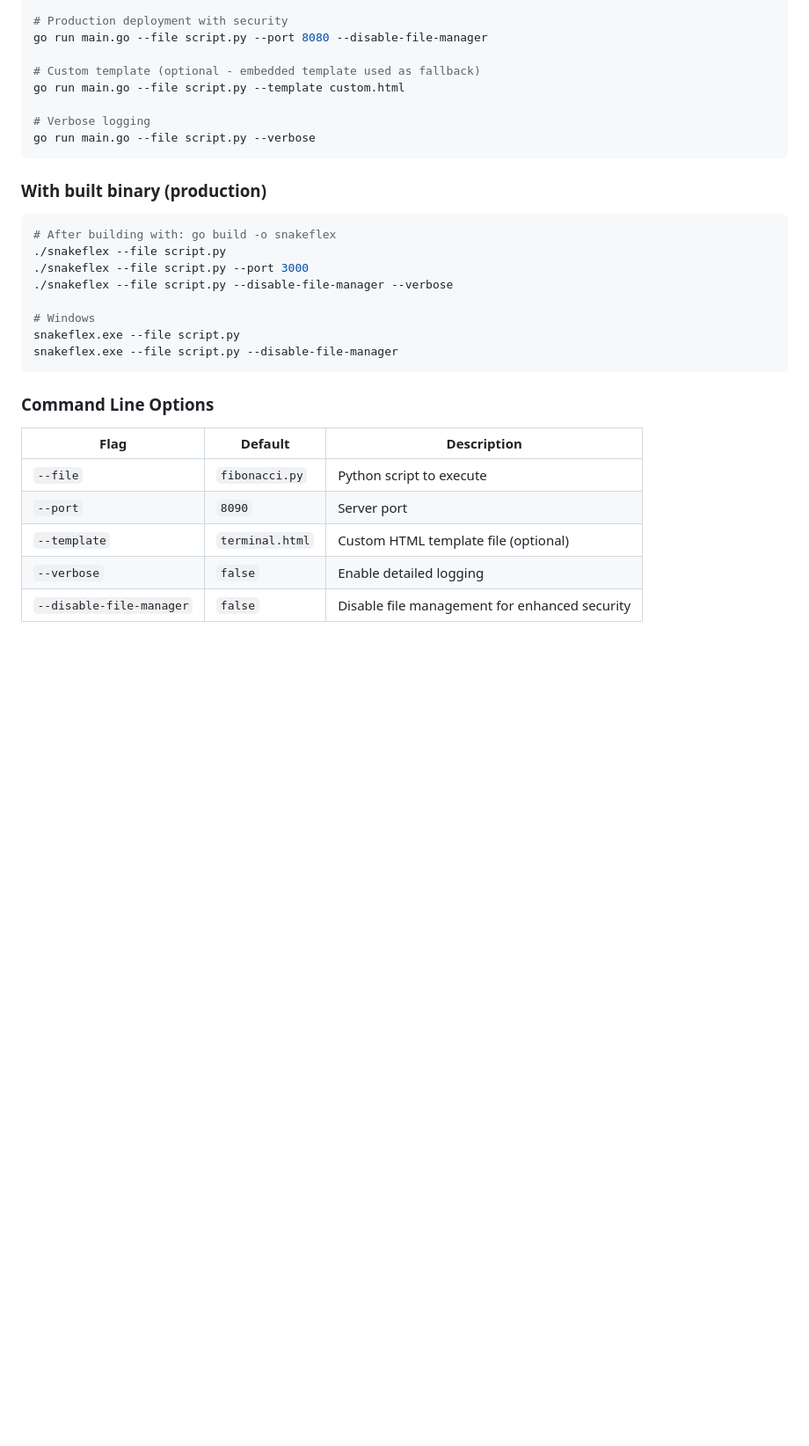
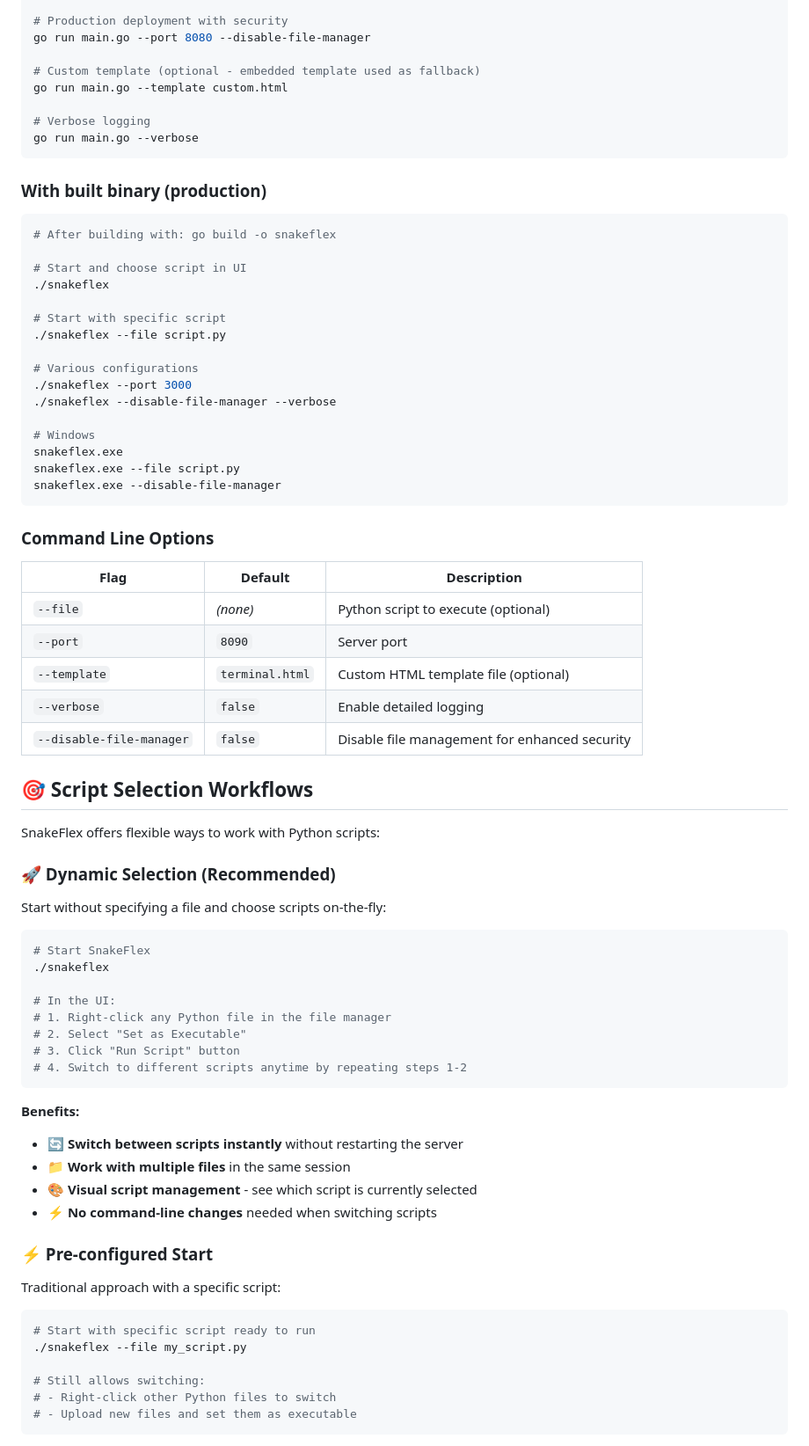
Before and after one commit to Sinamirshahi/snakeflex, a Markdown page: README.md, the part around one of its changes. Shown at 88% size. Rendered like a GitHub page; blank space fills up the shorter version.

````diff
--- a/README.md
+++ b/README.md
@@ -76,33 +100,78 @@ go run main.go --file script.py --port 3000
 
 # Production deployment with security
-go run main.go --file script.py --port 8080 --disable-file-manager
+go run main.go --port 8080 --disable-file-manager
 
 # Custom template (optional - embedded template used as fallback)
-go run main.go --file script.py --template custom.html
+go run main.go --template custom.html
 
 # Verbose logging
-go run main.go --file script.py --verbose
+go run main.go --verbose
 ```
 
 ### With built binary (production)
 
 ```bash
 # After building with: go build -o snakeflex
+
+# Start and choose script in UI
+./snakeflex
+
+# Start with specific script
 ./snakeflex --file script.py
-./snakeflex --file script.py --port 3000
-./snakeflex --file script.py --disable-file-manager --verbose
+
+# Various configurations
+./snakeflex --port 3000
+./snakeflex --disable-file-manager --verbose
 
 # Windows
+snakeflex.exe
 snakeflex.exe --file script.py
-snakeflex.exe --file script.py --disable-file-manager
+snakeflex.exe --disable-file-manager
 ```
 
 ### Command Line Options
 
 | Flag                     | Default         | Description                                    |
 | ------------------------ | --------------- | ---------------------------------------------- |
-| `--file`                 | `fibonacci.py`  | Python script to execute                      |
+| `--file`                 | *(none)*        | Python script to execute (optional)           |
 | `--port`                 | `8090`          | Server port                                    |
 | `--template`             | `terminal.html` | Custom HTML template file (optional)          |
 | `--verbose`              | `false`         | Enable detailed logging                        |
 | `--disable-file-manager` | `false`         | Disable file management for enhanced security  |
+
+## 🎯 Script Selection Workflows
+
+SnakeFlex offers flexible ways to work with Python scripts:
+
+### **🚀 Dynamic Selection** (Recommended)
+Start without specifying a file and choose scripts on-the-fly:
+
+```bash
+# Start SnakeFlex
+./snakeflex
+
+# In the UI:
+# 1. Right-click any Python file in the file manager
+# 2. Select "Set as Executable"
+# 3. Click "Run Script" button
+# 4. Switch to different scripts anytime by repeating steps 1-2
+```
+
+**Benefits:**
+* 🔄 **Switch between scripts instantly** without restarting the server
+* 📁 **Work with multiple files** in the same session
+* 🎨 **Visual script management** - see which script is currently selected
+* ⚡ **No command-line changes** needed when switching scripts
+
+### **⚡ Pre-configured Start**
+Traditional approach with a specific script:
+
+```bash
+# Start with specific script ready to run
+./snakeflex --file my_script.py
+
+# Still allows switching:
+# - Right-click other Python files to switch
+# - Upload new files and set them as executable
+```
+
````
Also changed, not shown: other parts of README.md (+161 -80 lines).
